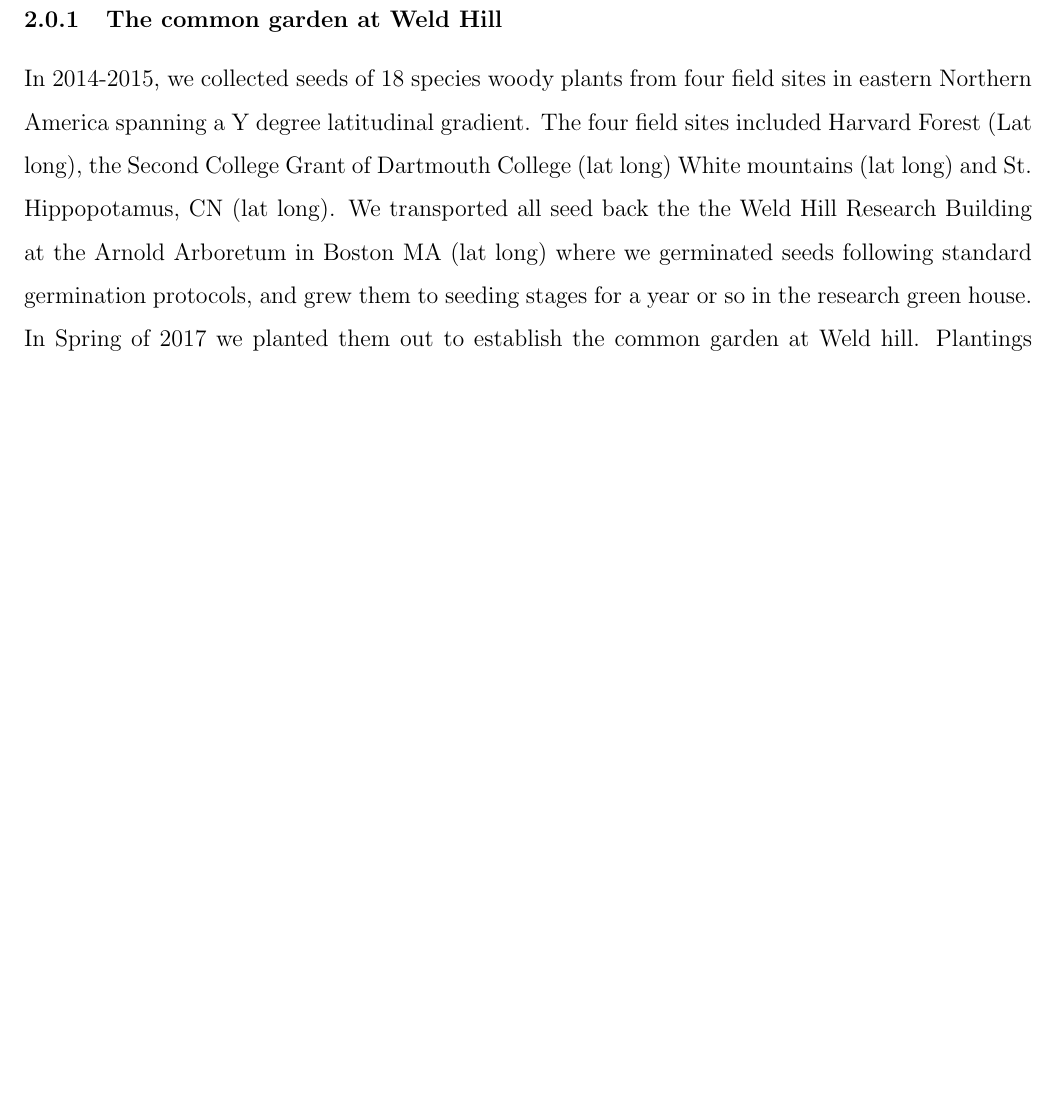
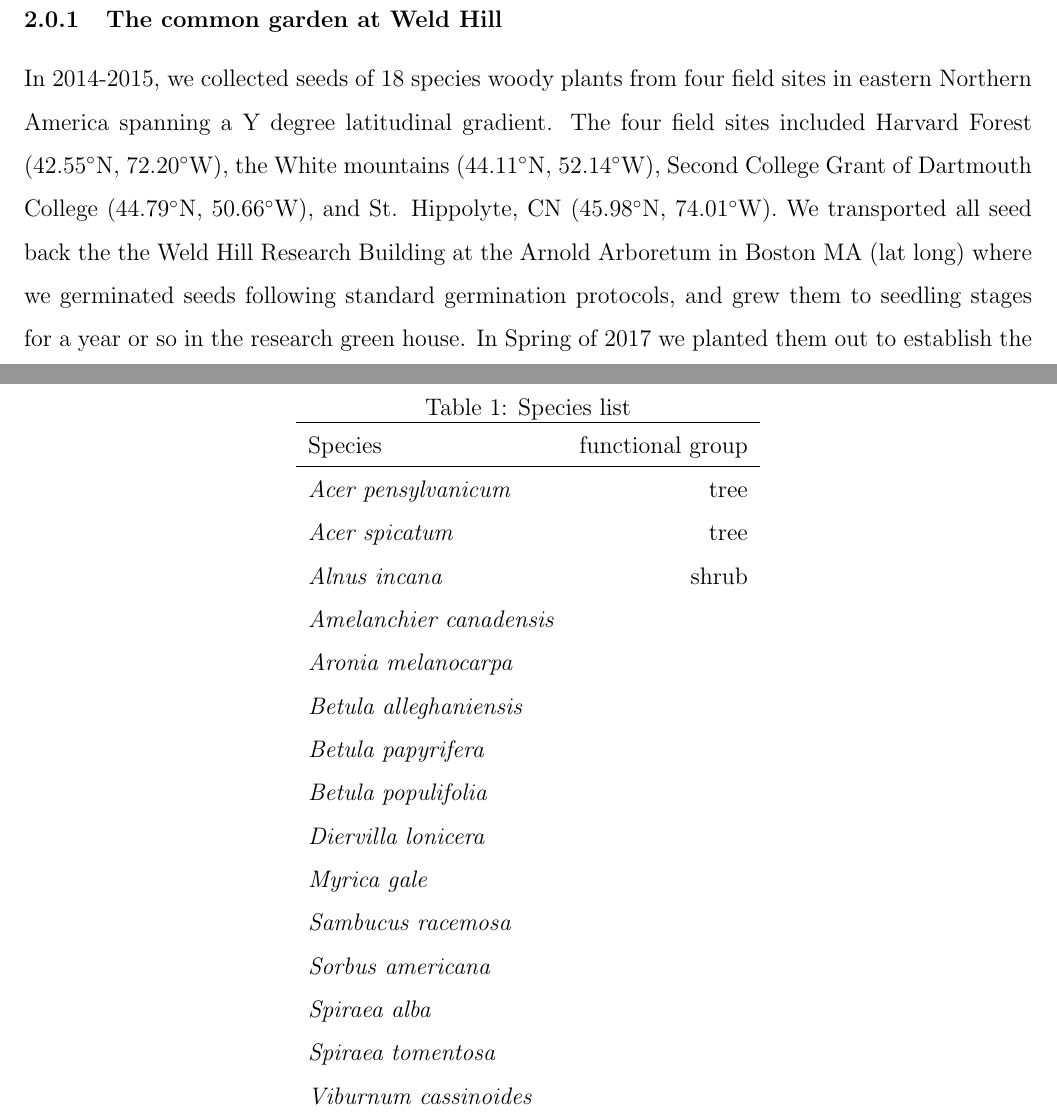
Before and after one commit to lizzieinvancouver/wildhellgarden, a LaTeX document (docs/phen_framing.tex): part of page 3 of 10 before the commit and two parts of pages 3 and 10 of 10 after it, the two joined at a grey line, cut so that both start at the same text, the shorter picture padded with empty space. Compiled offline with pdfLaTeX.

Commit message:
dl edits

```diff
--- a/docs/phen_framing.tex
+++ b/docs/phen_framing.tex
@@ -9,7 +9,8 @@
 \usepackage{natbib}
 
 
-\title{Phenological differences among species explain why early leafout extends the calander but not thermal growing season}
+\title{Phenological differences among species explain why early leafout extends the calendar but not thermal growing season}
+%dl2024Sept20: I like the idea here, but struggle with the wording---"extends the calendar"--- what about potential growing season or suitable
 
 \author{Dan, Cat, Deidre and Lizzie}
 \begin{document}
@@ -49,7 +50,7 @@ This study offers insights into physiology that will allow us to scale from ecos
 
 \section{Methods}
 \subsubsection{The common garden at Weld Hill}
-In 2014-2015, we collected seeds of 18 species woody plants from four field sites in eastern Northern America spanning a Y degree latitudinal gradient. The four field sites included Harvard Forest (Lat long), the Second College Grant of Dartmouth College (lat long) White mountains (lat long) and St. Hippopotamus, CN (lat long). We transported all seed back the the Weld Hill Research Building at the Arnold Arboretum in Boston MA (lat long) where we germinated seeds following standard germination protocols, and grew them to seeding stages for a year or so in the research green house. In Spring of 2017 we planted them out to establish the common garden at Weld hill. Plantings were randomized between 16 plot blocks. Individuals that were too small to survive outside were maintained in the growth facilities for an additional year and out planted in the early spring of 2018 (i think). Plots were divided between tree plots which included species x,y,z and shrub plots which included species a,b,c,d and shade cloth. Plots were regularly weeded and watered throughout the duration of the study.
+In 2014-2015, we collected seeds of 18 species woody plants from four field sites in eastern Northern America spanning a Y degree latitudinal gradient. The four field sites included Harvard Forest (42.55$^{\circ}$N, 72.20$^{\circ}$W), the White mountains (44.11$^{\circ}$N, 52.14$^{\circ}$W), Second College Grant of Dartmouth College (44.79$^{\circ}$N, 50.66$^{\circ}$W), and St. Hippolyte, CN (45.98$^{\circ}$N, 74.01$^{\circ}$W). We transported all seed back the the Weld Hill Research Building at the Arnold Arboretum in Boston MA (lat long) where we germinated seeds following standard germination protocols, and grew them to seedling stages for a year or so in the research green house. In Spring of 2017 we planted them out to establish the common garden at Weld hill. Plantings were randomized between 16 plot blocks. Individuals that were too small to survive outside were maintained in the growth facilities for an additional year and out planted in the early spring of 2018 (i think). Plots were divided between tree plots which included species x,y,z and shrub plots which included species a,b,c,d and shade cloth. Plots were regularly weeded and watered throughout the duration of the study.
 
 \subsubsection{Phenological monitoring:}
 For the years of 2018-2019, we made phenological observations of all individuals in the common garden twice per week from February to December. In 2020 due to the COVID 19 pandemic we did it a bit less, but Cat can say how much. We describe phenological stages using a modified bbch scale \citep{} a common metrics for quantify woody plant phenological progression. We observed all major vegetative stages (budburst, bbch 07, leafout bbch 15, end of leaf expansion bbch 19, budset bbch X, and leaf coloration/drop bbch z, and reproductive phases flowering (60-65) and fruiting and fruit drop().
@@ -122,4 +123,31 @@ The low levels of phenological variance between populations in our common garden
     \caption{The relationship between Start of Spring (SoS; calendar day of leafout) and growing season length differs between the calendar growing season and the thermal growing season. An increasing later SoS resulted in a shorter calendar growing season (panel a) and this pattern was consistent across species in our study (panel b). In contrast, an increasing later SoS resulted in a longer thermal growing season (panel c) though this effect was stronger for species that typically leafout earlier in the season---panels in c) are display in the typical order of leafout among species. The blue trend lines represent the mean effect of SoS timing on growing season length and black lines represent 1000 draws from the posterior distribution as a measure of uncertainty. Points in a), and c) represent the raw data. \textbf{to do: rename x-axis on b and d and write our the species names}}
     \label{fig:thermcal}
 \end{figure}
+
+
+\begin{table}[ht]
+\centering
+\caption{Species list}
+\label{listSp}
+\begin{tabular}{lr}
+  \hline
+Species & functional group \\
+  \hline
+  \emph{Acer pensylvanicum} & tree    \\
+  \emph{Acer spicatum} & tree   \\
+   \emph{Alnus incana} & shrub  \\
+   \emph{Amelanchier canadensis} &   \\
+  \emph{Aronia melanocarpa} &  \\
+  \emph{Betula alleghaniensis} &  \\
+  \emph{Betula papyrifera} &   \\
+  \emph{Betula populifolia} &   \\
+  \emph{Diervilla lonicera} &   \\
+  \emph{Myrica gale} &  \\
+  \emph{Sambucus racemosa} &  \\
+  \emph{Sorbus americana} &  \\
+  \emph{Spiraea alba} &   \\
+  \emph{Spiraea tomentosa} &   \\
+  \emph{Viburnum cassinoides} &   \\
+  \end{tabular}
+\end{table}
 \end{document}
```
Also changed, not shown: docs/phen_framing.tex (10 more changed lines).
